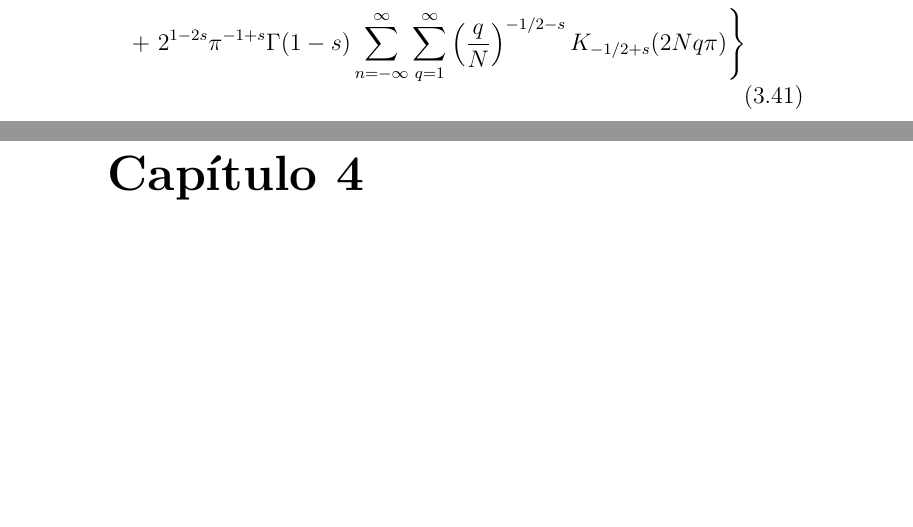
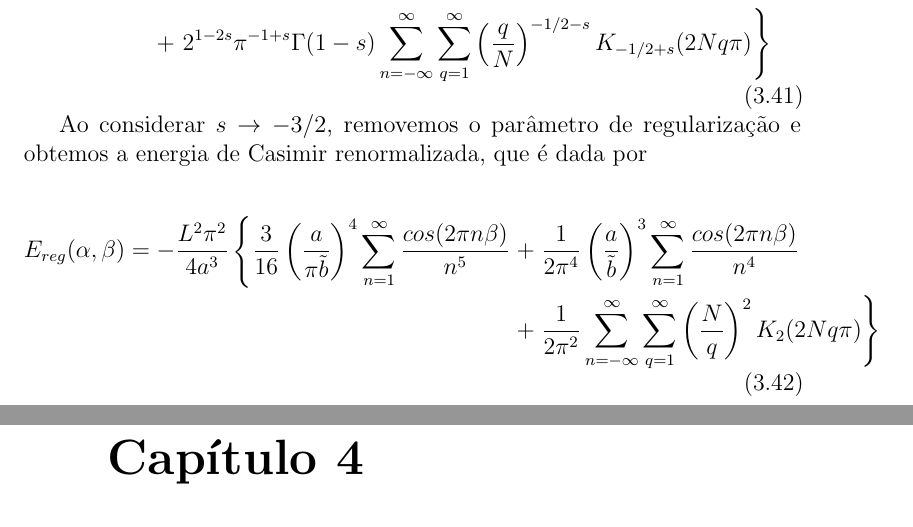
Before and after one commit to steniowrsilva/minhadissertacao, a LaTeX book (principal.tex, which reads capitulos/cap3/casimir energy.tex): two parts of pages 29 and 30 of 37, joined at a grey line, cut so that both start at the same text, the shorter picture padded with empty space. Compiled offline with pdfLaTeX.

Commit message:
casimir energy

```diff
--- a/capitulos/cap3/casimir energy.tex
+++ b/capitulos/cap3/casimir energy.tex
@@ -137,3 +137,12 @@ Ao substituir \eqref{eq:semK} e \eqref{eq:relA4} na equação \eqref{eq:energyWi
     &+ \left. 2^{1-2s} \pi^{-1+s} \Gamma(1-s) \sum_{n=-\infty}^{\infty} \sum_{q=1}^{\infty} \left( \frac{q}{N} \right)^{-1/2 -s} K_{-1/2 + s} (2Nq \pi) \right\}
     \end{aligned}
 \end{equation}
+
+Ao considerar $s \to -3/2$, removemos o parâmetro de regularização e obtemos a energia de Casimir renormalizada, que é dada por
+
+\begin{equation}
+    \begin{aligned}
+        E_{reg} (\alpha, \beta) = - \frac{L^2 \pi^2}{4a^3} \left\{ \frac{3}{16} \left( \frac{a}{\pi \tilde{b}} \right)^4 \sum_{n=1}^{\infty} \frac{cos(2\pi n \beta)}{n^5} \right. +& \left. \frac{1}{2\pi^4} \left( \frac{a}{\tilde{b}} \right)^3 \sum_{n=1}^{\infty} \frac{cos(2\pi n \beta)}{n^4} \right. \\
+        +& \left. \frac{1}{2\pi^2} \sum_{n=-\infty}^{\infty} \sum_{q=1}^{\infty} \left( \frac{N}{q} \right)^2 K_2 (2Nq\pi) \right\}
+    \end{aligned}
+\end{equation}
```
Also changed, not shown: principal.pdf, capitulos/cap3/casimir energy.tex (2 more changed lines), 3 other files.
